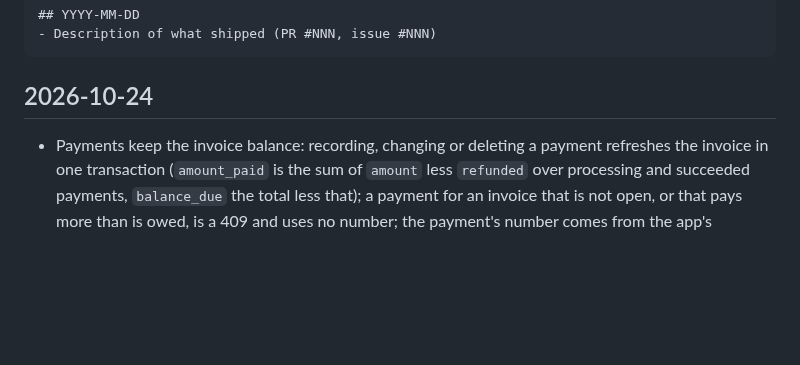
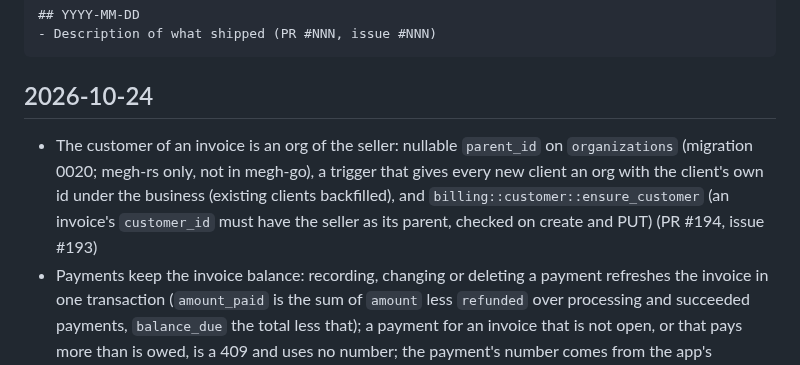
Before and after one commit to azuiktech/megh-rs, a Markdown page: CHANGELOG.md, the part around the change. GitHub-like rendering; blank space fills up the shorter version.

Commit message:
docs: changelog entry (PR #194)

````diff
--- a/CHANGELOG.md
+++ b/CHANGELOG.md
@@ -10,6 +10,7 @@ Format:
 ```
 
 ## 2026-10-24
+- The customer of an invoice is an org of the seller: nullable `parent_id` on `organizations` (migration 0020; megh-rs only, not in megh-go), a trigger that gives every new client an org with the client's own id under the business (existing clients backfilled), and `billing::customer::ensure_customer` (an invoice's `customer_id` must have the seller as its parent, checked on create and PUT) (PR #194, issue #193)
 - Payments keep the invoice balance: recording, changing or deleting a payment refreshes the invoice in one transaction (`amount_paid` is the sum of `amount` less `refunded` over processing and succeeded payments, `balance_due` the total less that); a payment for an invoice that is not open, or that pays more than is owed, is a 409 and uses no number; the payment's number comes from the app's payment `Ids` when it is recorded and never changes; a refund is a PATCH of `refunded` (PR #192, issue #191)
 
 ## 2026-10-23
````
Also changed, not shown: docs/TPD-billing.md (+1 -1 lines).
